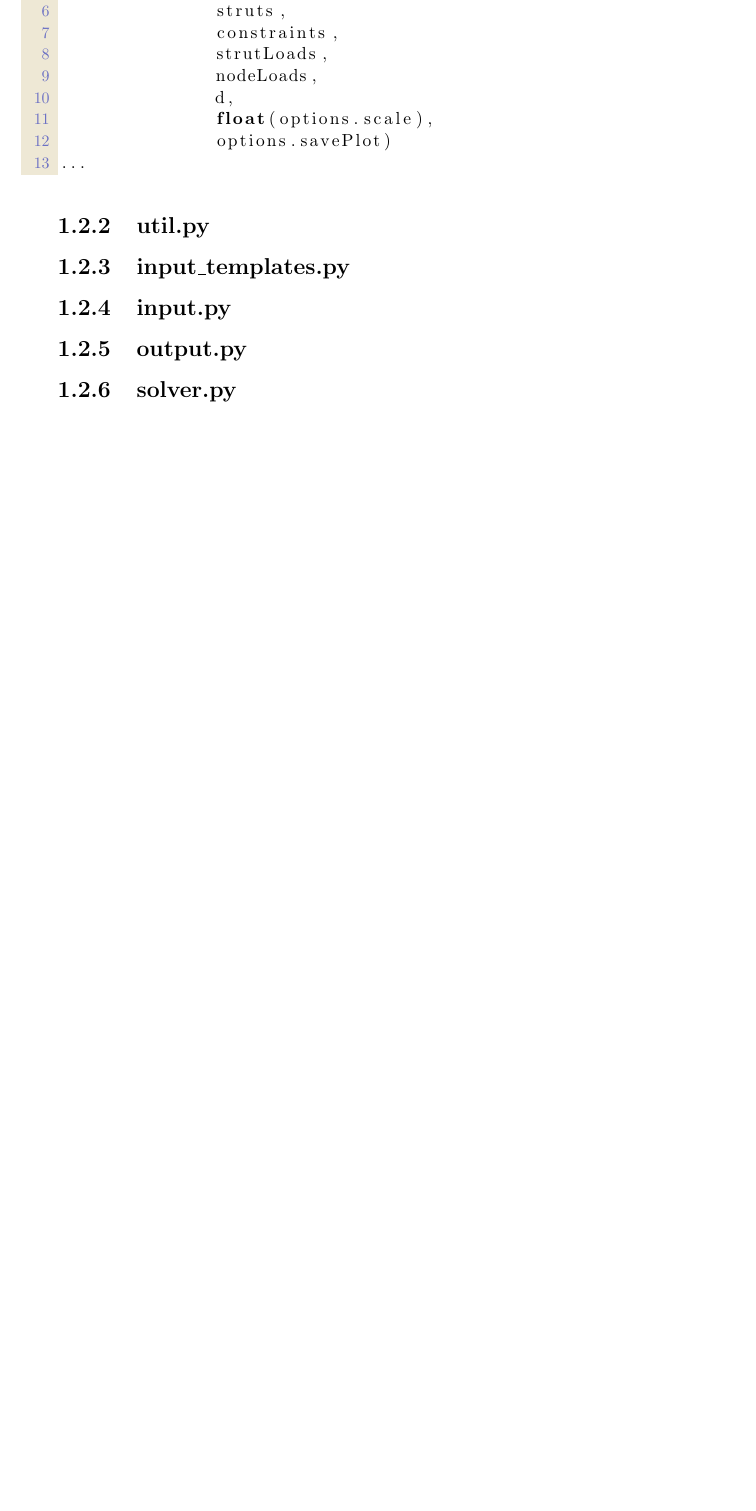
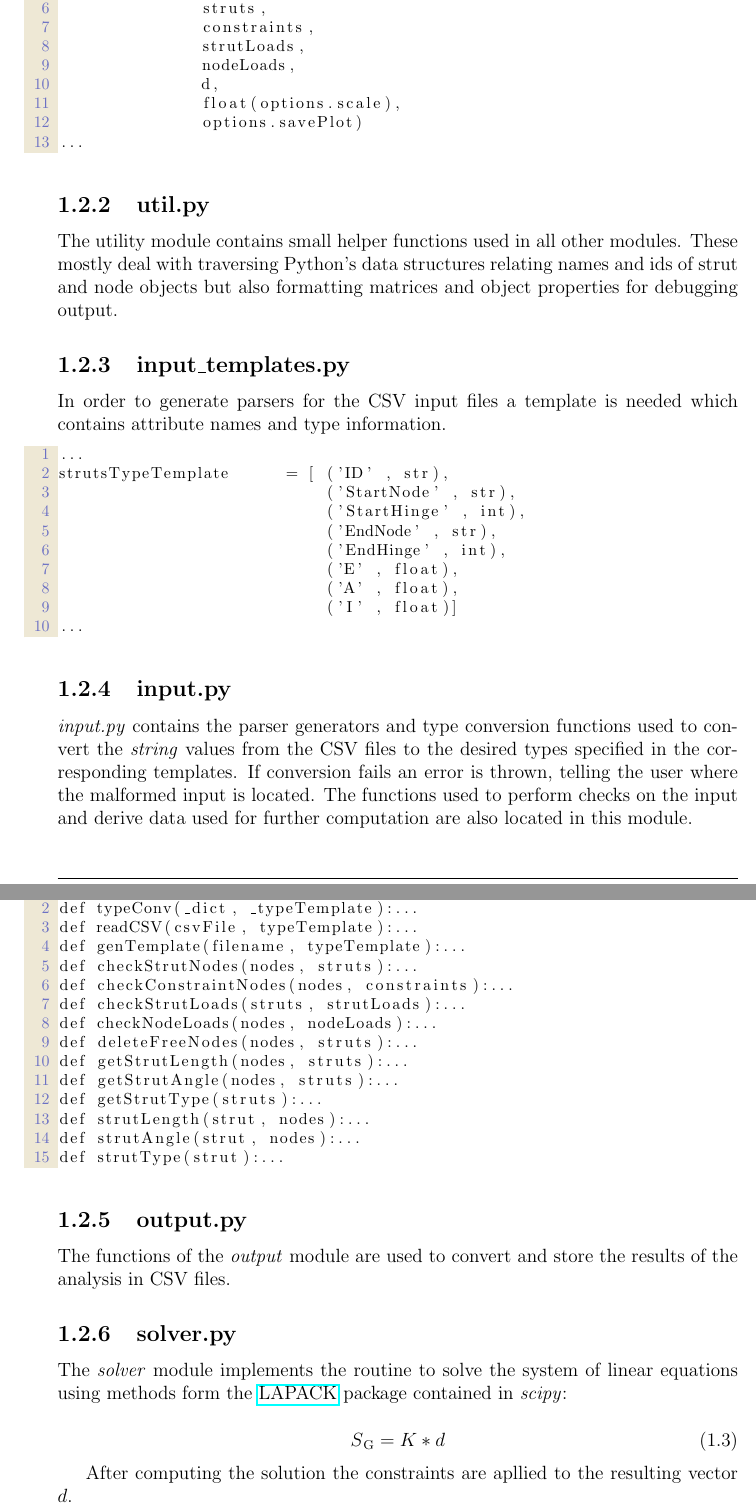
Before and after one commit to couchsofa/Thesis, a LaTeX document (main.tex, which reads chapters/section1.tex): part of page 9 of 12 before the commit and two parts of pages 9 and 10 of 14 after it, the two joined at a grey line, cut so that both start at the same text, the shorter picture padded with empty space. Compiled offline with pdfLaTeX; a LaTeX package or settings file that is missing is left out.

Commit message:
Adds section input_template, input and solver

```diff
--- a/chapters/section1.tex
+++ b/chapters/section1.tex
@@ -174,27 +195,74 @@ Now that the analysis is complete the output can be written to a CSV file and a
                options.savePlot)
 ...
 \end{lstlisting}
-
-
+\end{inconsolata}
 
 
 \subsection{util.py}
 \label{subsec:util.py}
 
-
+The utility module contains small helper functions used in all other modules.
+These mostly deal with traversing Python's data structures relating names and ids of strut and node objects but also formatting matrices and object properties for debugging output.
 
 \subsection{input\_templates.py}
 \label{subsec:inputtemplates.py}
 
+In order to generate parsers for the CSV input files a template is needed which contains attribute names and type information.
+
+\begin{inconsolata}
+\begin{lstlisting}[language=python]
+...
+strutsTypeTemplate      = [ ('ID' , str),
+                            ('StartNode' , str),
+                            ('StartHinge' , int),
+                            ('EndNode' , str),
+                            ('EndHinge' , int),
+                            ('E' , float),
+                            ('A' , float),
+                            ('I' , float)]
+...
+\end{lstlisting}
+\end{inconsolata}
 
 \subsection{input.py}
 \label{subsec:input.py}
 
+\textit{input.py} contains the parser generators and type conversion functions used to convert the \textit{string} values from the CSV files to the desired types specified in the corresponding templates.
+If conversion fails an error is thrown, telling the user where the malformed input is located.
+The functions used to perform checks on the input and derive data used for further computation are also located in this module.
+
+\begin{inconsolata}
+\begin{lstlisting}[language=python]
+...
+def typeConv(_dict, _typeTemplate):...
+def readCSV(csvFile, typeTemplate):...
+def genTemplate(filename, typeTemplate):...
+def checkStrutNodes(nodes, struts):...
+def checkConstraintNodes(nodes, constraints):...
+def checkStrutLoads(struts, strutLoads):...
+def checkNodeLoads(nodes, nodeLoads):...
+def deleteFreeNodes(nodes, struts):...
+def getStrutLength(nodes, struts):...
+def getStrutAngle(nodes, struts):...
+def getStrutType(struts):...
+def strutLength(strut, nodes):...
+def strutAngle(strut, nodes):...
+def strutType(strut):...
+\end{lstlisting}
+\end{inconsolata}
 
 \subsection{output.py}
 \label{subsec:output.py}
 
+The functions of the \textit{output} module are used to convert and store the results of the analysis in CSV files.
 
 \subsection{solver.py}
 \label{subsec:solver.py}
 
+The \textit{solver} module implements the routine to solve the system of linear equations using methods form the \href{http://www.netlib.org/lapack/}{LAPACK} package contained in \textit{scipy}:
+
+\begin{equation}
+S\textsubscript{G} = K * d
+\end{equation}
+
+After computing the solution the constraints are apllied to the resulting vector $d$.
```
Also changed, not shown: chapters/section1.tex (68 more changed lines).
